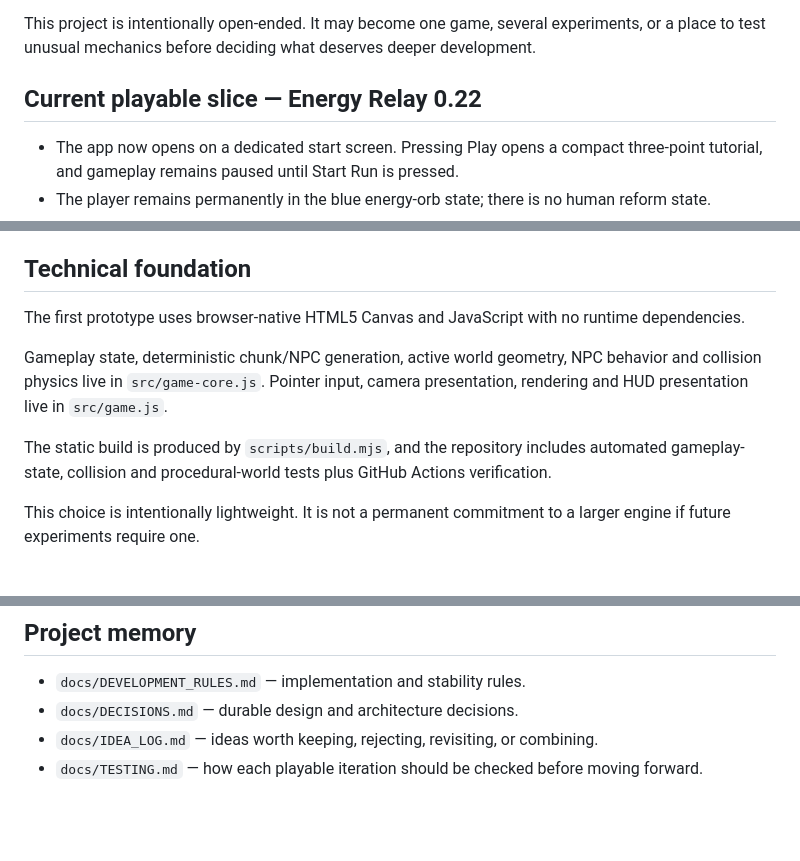
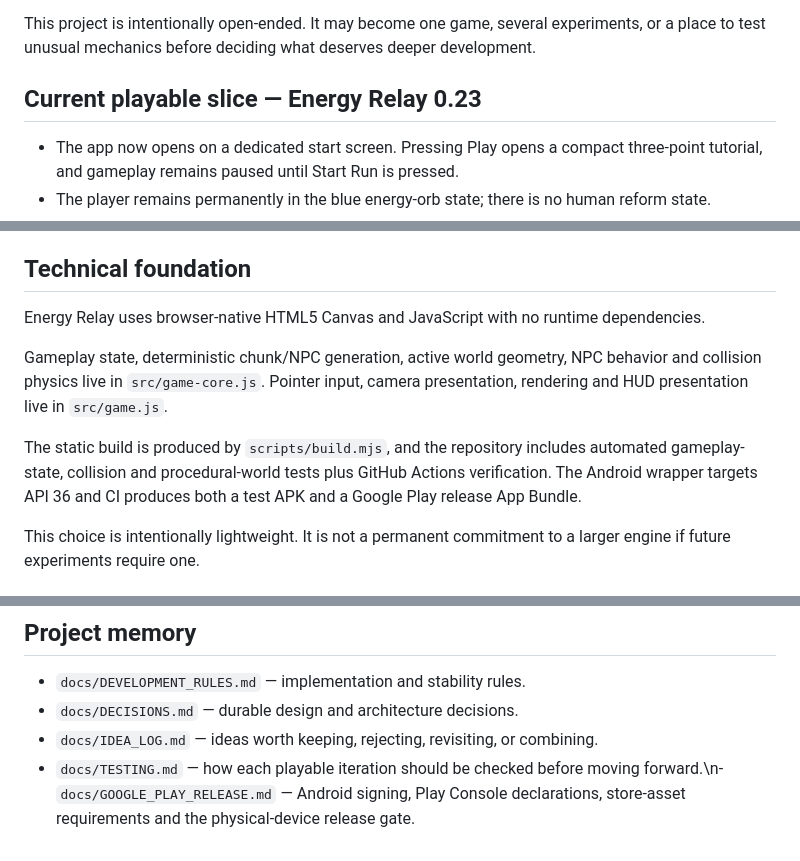
Before and after one commit to deonv1995-maker/Freestyle-Game-Design-, a Markdown page: README.md, 3 parts joined by grey strips. GitHub-like rendering; blank space fills up the shorter version.

Commit message:
Update release documentation for Energy Relay 0.23

```diff
--- a/README.md
+++ b/README.md
@@ -4,7 +4,7 @@ An experimental game-design repository for rapidly turning ideas into playable p
 
 This project is intentionally open-ended. It may become one game, several experiments, or a place to test unusual mechanics before deciding what deserves deeper development.
 
-## Current playable slice — Energy Relay 0.22
+## Current playable slice — Energy Relay 0.23
 
 - The app now opens on a dedicated start screen. Pressing Play opens a compact three-point tutorial, and gameplay remains paused until Start Run is pressed.
 - The player remains permanently in the blue energy-orb state; there is no human reform state.
@@ -20,11 +20,11 @@ This project is intentionally open-ended. It may become one game, several experi
 
 ## Technical foundation
 
-The first prototype uses browser-native HTML5 Canvas and JavaScript with no runtime dependencies.
+Energy Relay uses browser-native HTML5 Canvas and JavaScript with no runtime dependencies.
 
 Gameplay state, deterministic chunk/NPC generation, active world geometry, NPC behavior and collision physics live in `src/game-core.js`. Pointer input, camera presentation, rendering and HUD presentation live in `src/game.js`.
 
-The static build is produced by `scripts/build.mjs`, and the repository includes automated gameplay-state, collision and procedural-world tests plus GitHub Actions verification.
+The static build is produced by `scripts/build.mjs`, and the repository includes automated gameplay-state, collision and procedural-world tests plus GitHub Actions verification. The Android wrapper targets API 36 and CI produces both a test APK and a Google Play release App Bundle.
 
 This choice is intentionally lightweight. It is not a permanent commitment to a larger engine if future experiments require one.
 
@@ -72,4 +72,4 @@ Once a playable build exists, `main` is treated as the stable baseline. Experime
 - `docs/DEVELOPMENT_RULES.md` — implementation and stability rules.
 - `docs/DECISIONS.md` — durable design and architecture decisions.
 - `docs/IDEA_LOG.md` — ideas worth keeping, rejecting, revisiting, or combining.
-- `docs/TESTING.md` — how each playable iteration should be checked before moving forward.
+- `docs/TESTING.md` — how each playable iteration should be checked before moving forward.\n- `docs/GOOGLE_PLAY_RELEASE.md` — Android signing, Play Console declarations, store-asset requirements and the physical-device release gate.
```
